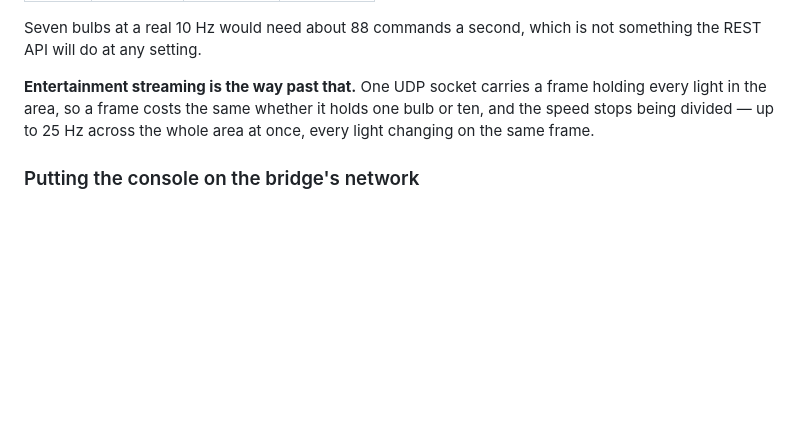
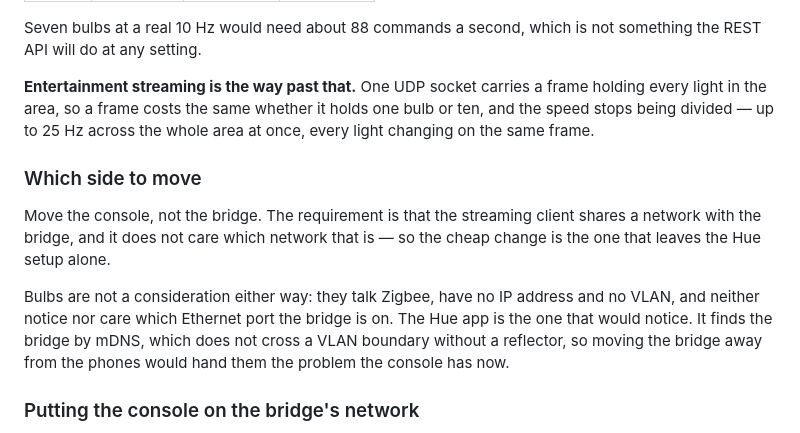
Before and after one commit to Krippler/LightHue, a Markdown page: README.md, the part around the change. GitHub-like rendering; blank space fills up the shorter version.

Commit message:
Say which side of the VLAN boundary to move
Moving the bridge to the console's network only relocates the problem when the
phones are on the bridge's side: the Hue app finds a bridge by mDNS, which does
not cross a VLAN without a reflector. Moving the console is the change that
leaves the Hue setup intact.

Also records that bulbs are not part of this at all — they are Zigbee, with no
IP address and no VLAN — since that is the first thing anyone asks before
unplugging a bridge.

Co-Authored-By: Claude Opus 5 <noreply@anthropic.com>
Claude-Session: https://claude.ai/code/session_01RzfN628sxCADEVGhGs7Z2W

```diff
--- a/README.md
+++ b/README.md
@@ -322,6 +322,18 @@ frame holding every light in the area, so a frame costs the same whether it
 holds one bulb or ten, and the speed stops being divided — up to 25 Hz across
 the whole area at once, every light changing on the same frame.
 
+### Which side to move
+
+Move the console, not the bridge. The requirement is that the streaming client
+shares a network with the bridge, and it does not care which network that is —
+so the cheap change is the one that leaves the Hue setup alone.
+
+Bulbs are not a consideration either way: they talk Zigbee, have no IP address
+and no VLAN, and neither notice nor care which Ethernet port the bridge is on.
+The Hue app is the one that would notice. It finds the bridge by mDNS, which
+does not cross a VLAN boundary without a reflector, so moving the bridge away
+from the phones would hand them the problem the console has now.
+
 ### Putting the console on the bridge's network
 
 If the bridge sits on its own VLAN — an IoT network, say — the console has to
```
